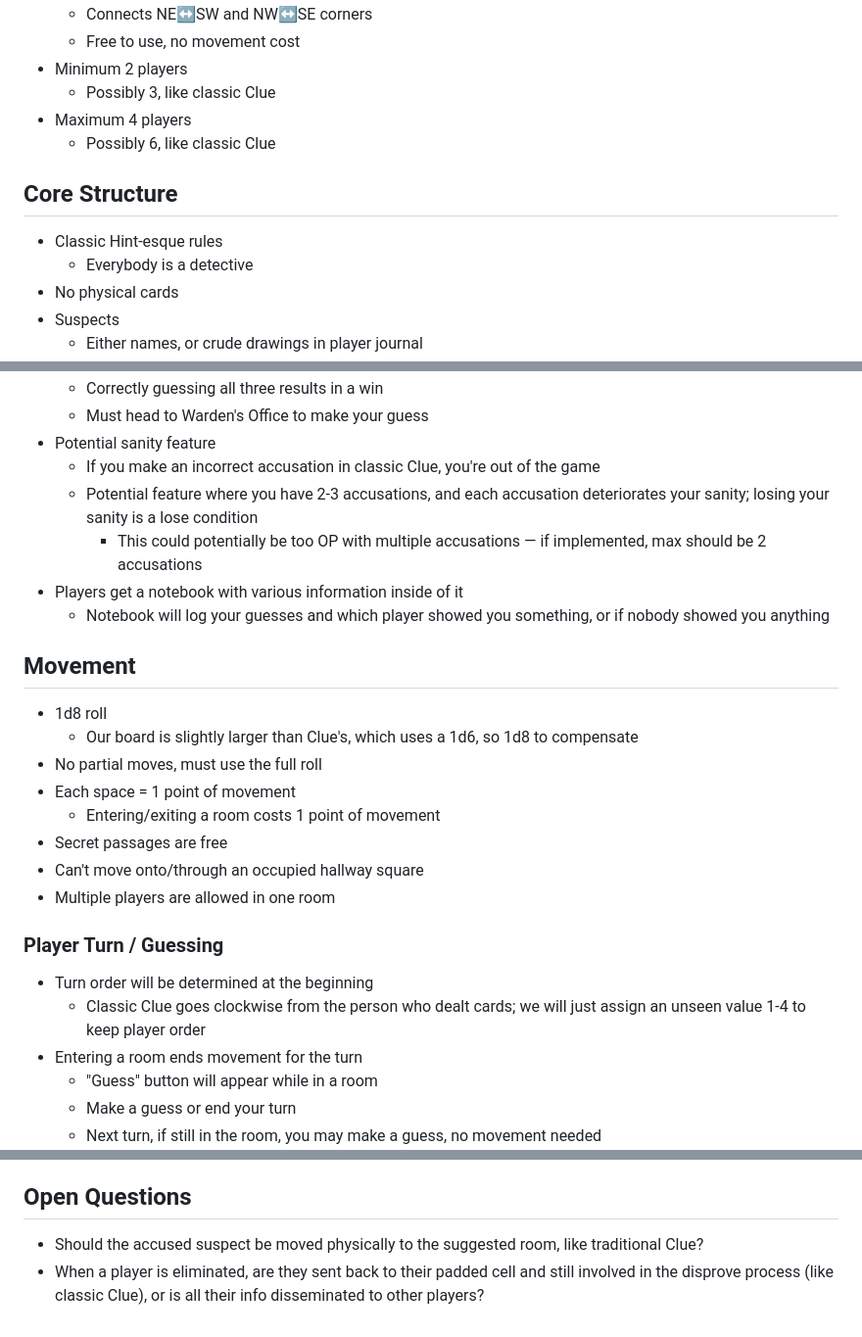
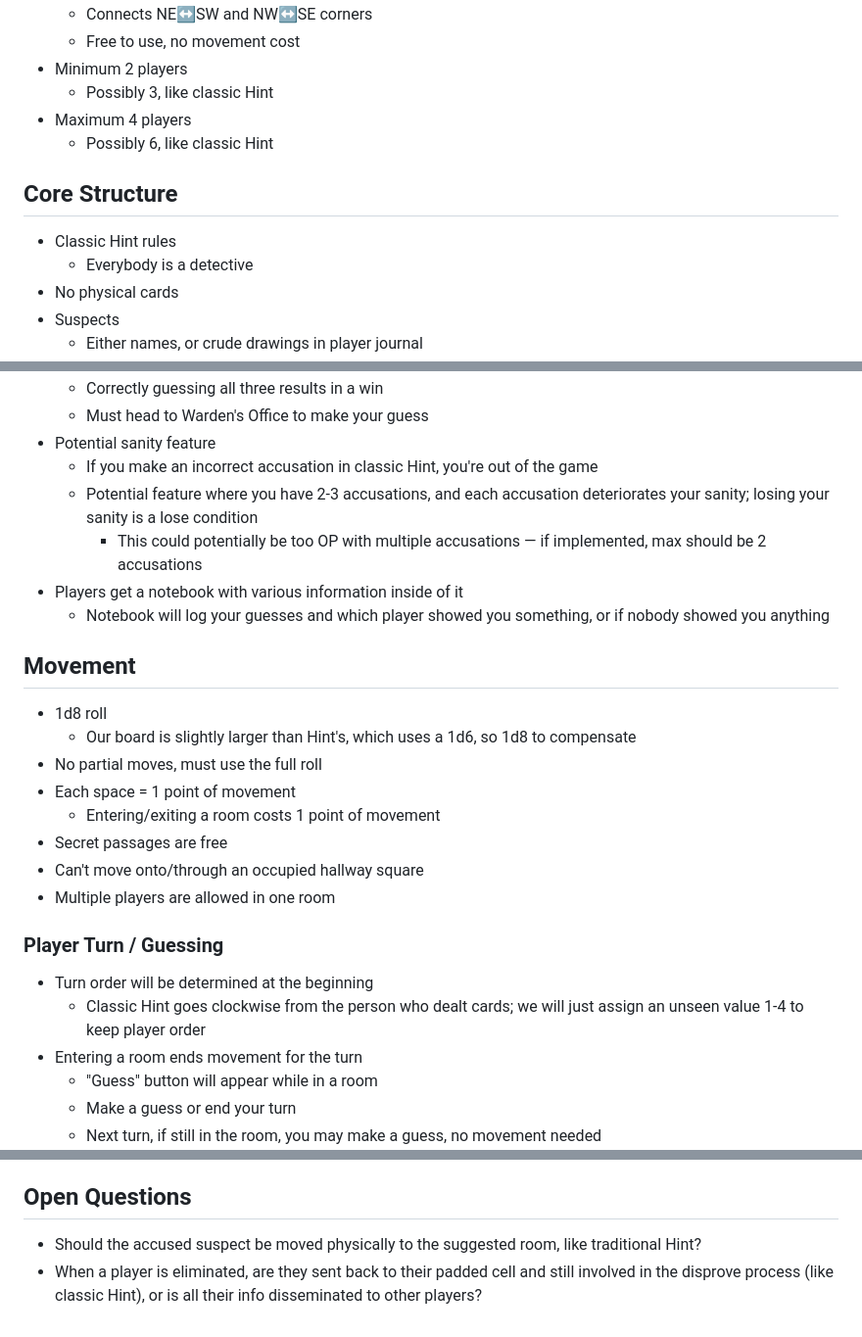
Before and after one commit to session-expired/session-expired, a Markdown page: docs/Gameplay_Mechanic_Proposal.md, 3 parts joined by grey strips. Shown at 98% size. Rendered like a GitHub page.

Commit message:
documentation fixes

```diff
--- a/docs/Gameplay_Mechanic_Proposal.md
+++ b/docs/Gameplay_Mechanic_Proposal.md
@@ -18,13 +18,13 @@
   - Connects NE↔SW and NW↔SE corners
   - Free to use, no movement cost
 - Minimum 2 players
-  - Possibly 3, like classic Clue
+  - Possibly 3, like classic Hint
 - Maximum 4 players
-  - Possibly 6, like classic Clue
+  - Possibly 6, like classic Hint
 
 ## Core Structure
 
-- Classic Hint-esque rules
+- Classic Hint rules
   - Everybody is a detective
 - No physical cards
 - Suspects
@@ -43,7 +43,7 @@
   - Correctly guessing all three results in a win
   - Must head to Warden's Office to make your guess
 - Potential sanity feature
-  - If you make an incorrect accusation in classic Clue, you're out of the game
+  - If you make an incorrect accusation in classic Hint, you're out of the game
   - Potential feature where you have 2-3 accusations, and each accusation deteriorates your sanity; losing your sanity is a lose condition
     - This could potentially be too OP with multiple accusations — if implemented, max should be 2 accusations
 - Players get a notebook with various information inside of it
@@ -52,7 +52,7 @@
 ## Movement
 
 - 1d8 roll
-  - Our board is slightly larger than Clue's, which uses a 1d6, so 1d8 to compensate
+  - Our board is slightly larger than Hint's, which uses a 1d6, so 1d8 to compensate
 - No partial moves, must use the full roll
 - Each space = 1 point of movement
   - Entering/exiting a room costs 1 point of movement
@@ -63,7 +63,7 @@
 ### Player Turn / Guessing
 
 - Turn order will be determined at the beginning
-  - Classic Clue goes clockwise from the person who dealt cards; we will just assign an unseen value 1-4 to keep player order
+  - Classic Hint goes clockwise from the person who dealt cards; we will just assign an unseen value 1-4 to keep player order
 - Entering a room ends movement for the turn
   - "Guess" button will appear while in a room
   - Make a guess or end your turn
@@ -96,5 +96,5 @@
 
 ## Open Questions
 
-- Should the accused suspect be moved physically to the suggested room, like traditional Clue?
-- When a player is eliminated, are they sent back to their padded cell and still involved in the disprove process (like classic Clue), or is all their info disseminated to other players?
+- Should the accused suspect be moved physically to the suggested room, like traditional Hint?
+- When a player is eliminated, are they sent back to their padded cell and still involved in the disprove process (like classic Hint), or is all their info disseminated to other players?
```
Also changed, not shown: README.md (+1 -1 lines).
